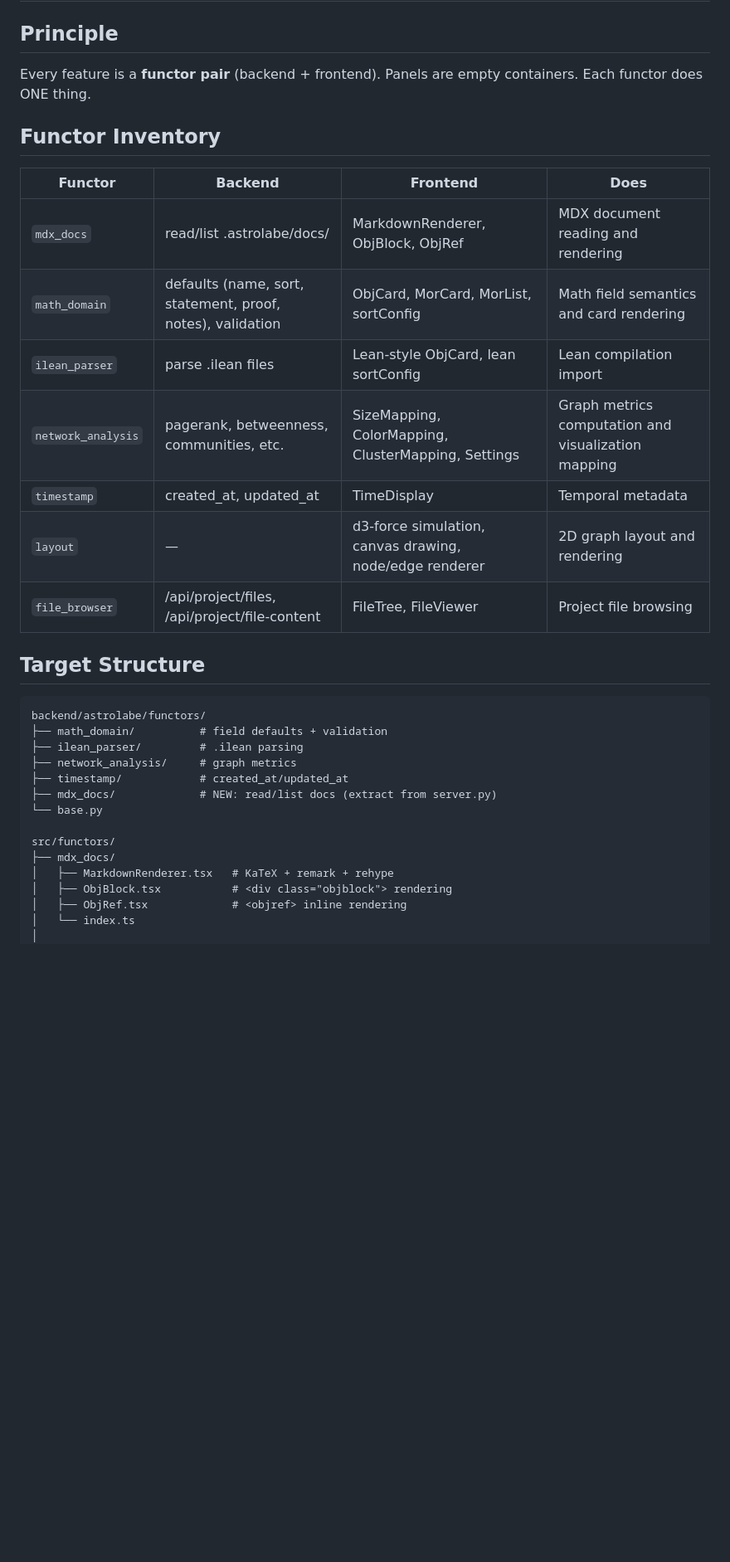
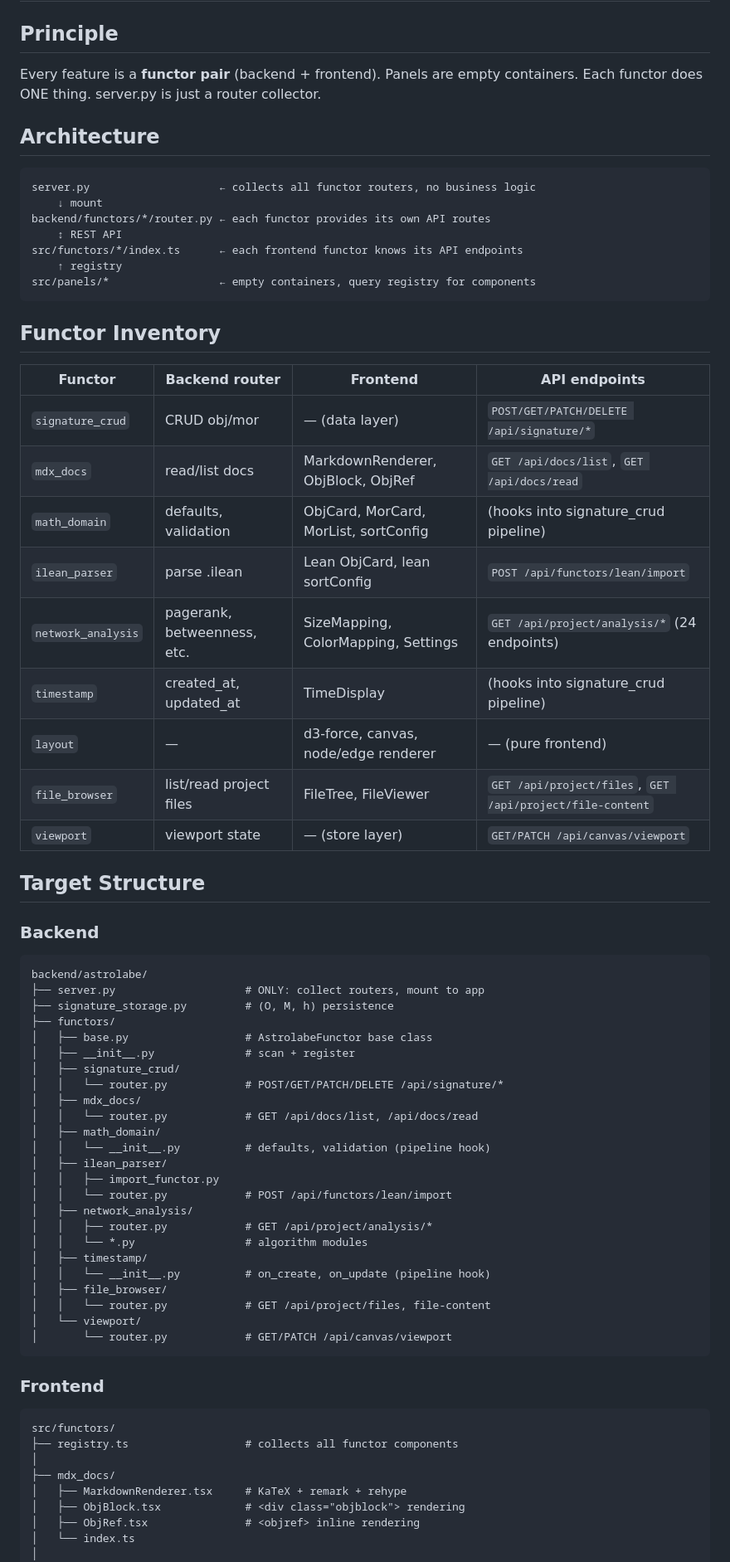
Before and after one commit to MathNetwork/Astrolabe, a Markdown page: docs/functor-refactor-plan.md, the part around one of its changes. Shown at 83% size. GitHub-like rendering; blank space fills up the shorter version.

````diff
--- a/docs/functor-refactor-plan.md
+++ b/docs/functor-refactor-plan.md
@@ -2,36 +2,75 @@
 
 ## Principle
 
-Every feature is a **functor pair** (backend + frontend). Panels are empty containers. Each functor does ONE thing.
+Every feature is a **functor pair** (backend + frontend). Panels are empty containers. Each functor does ONE thing. server.py is just a router collector.
+
+## Architecture
+
+```
+server.py                    ← collects all functor routers, no business logic
+    ↓ mount
+backend/functors/*/router.py ← each functor provides its own API routes
+    ↕ REST API
+src/functors/*/index.ts      ← each frontend functor knows its API endpoints
+    ↑ registry
+src/panels/*                 ← empty containers, query registry for components
+```
 
 ## Functor Inventory
 
-| Functor | Backend | Frontend | Does |
-|---------|---------|----------|------|
-| `mdx_docs` | read/list .astrolabe/docs/ | MarkdownRenderer, ObjBlock, ObjRef | MDX document reading and rendering |
-| `math_domain` | defaults (name, sort, statement, proof, notes), validation | ObjCard, MorCard, MorList, sortConfig | Math field semantics and card rendering |
-| `ilean_parser` | parse .ilean files | Lean-style ObjCard, lean sortConfig | Lean compilation import |
-| `network_analysis` | pagerank, betweenness, communities, etc. | SizeMapping, ColorMapping, ClusterMapping, Settings | Graph metrics computation and visualization mapping |
-| `timestamp` | created_at, updated_at | TimeDisplay | Temporal metadata |
-| `layout` | — | d3-force simulation, canvas drawing, node/edge renderer | 2D graph layout and rendering |
-| `file_browser` | /api/project/files, /api/project/file-content | FileTree, FileViewer | Project file browsing |
+| Functor | Backend router | Frontend | API endpoints |
+|---------|---------------|----------|---------------|
+| `signature_crud` | CRUD obj/mor | — (data layer) | `POST/GET/PATCH/DELETE /api/signature/*` |
+| `mdx_docs` | read/list docs | MarkdownRenderer, ObjBlock, ObjRef | `GET /api/docs/list`, `GET /api/docs/read` |
+| `math_domain` | defaults, validation | ObjCard, MorCard, MorList, sortConfig | (hooks into signature_crud pipeline) |
+| `ilean_parser` | parse .ilean | Lean ObjCard, lean sortConfig | `POST /api/functors/lean/import` |
+| `network_analysis` | pagerank, betweenness, etc. | SizeMapping, ColorMapping, Settings | `GET /api/project/analysis/*` (24 endpoints) |
+| `timestamp` | created_at, updated_at | TimeDisplay | (hooks into signature_crud pipeline) |
+| `layout` | — | d3-force, canvas, node/edge renderer | — (pure frontend) |
+| `file_browser` | list/read project files | FileTree, FileViewer | `GET /api/project/files`, `GET /api/project/file-content` |
+| `viewport` | viewport state | — (store layer) | `GET/PATCH /api/canvas/viewport` |
 
 ## Target Structure
 
+### Backend
+
 ```
-backend/astrolabe/functors/
-├── math_domain/          # field defaults + validation
-├── ilean_parser/         # .ilean parsing
-├── network_analysis/     # graph metrics
-├── timestamp/            # created_at/updated_at
-├── mdx_docs/             # NEW: read/list docs (extract from server.py)
-└── base.py
+backend/astrolabe/
+├── server.py                    # ONLY: collect routers, mount to app
+├── signature_storage.py         # (O, M, h) persistence
+├── functors/
+│   ├── base.py                  # AstrolabeFunctor base class
+│   ├── __init__.py              # scan + register
+│   ├── signature_crud/
+│   │   └── router.py            # POST/GET/PATCH/DELETE /api/signature/*
+│   ├── mdx_docs/
+│   │   └── router.py            # GET /api/docs/list, /api/docs/read
+│   ├── math_domain/
+│   │   └── __init__.py          # defaults, validation (pipeline hook)
+│   ├── ilean_parser/
+│   │   ├── import_functor.py
+│   │   └── router.py            # POST /api/functors/lean/import
+│   ├── network_analysis/
+│   │   ├── router.py            # GET /api/project/analysis/*
+│   │   └── *.py                 # algorithm modules
+│   ├── timestamp/
+│   │   └── __init__.py          # on_create, on_update (pipeline hook)
+│   ├── file_browser/
+│   │   └── router.py            # GET /api/project/files, file-content
+│   └── viewport/
+│       └── router.py            # GET/PATCH /api/canvas/viewport
+```
 
+### Frontend
+
+```
 src/functors/
+├── registry.ts                  # collects all functor components
+│
 ├── mdx_docs/
-│   ├── MarkdownRenderer.tsx   # KaTeX + remark + rehype
-│   ├── ObjBlock.tsx           # <div class="objblock"> rendering
-│   ├── ObjRef.tsx             # <objref> inline rendering
+│   ├── MarkdownRenderer.tsx     # KaTeX + remark + rehype
+│   ├── ObjBlock.tsx             # <div class="objblock"> rendering
+│   ├── ObjRef.tsx               # <objref> inline rendering
 │   └── index.ts
 │
 ├── math_domain/
````
Also changed, not shown: other parts of docs/functor-refactor-plan.md (+77 -49 lines).
